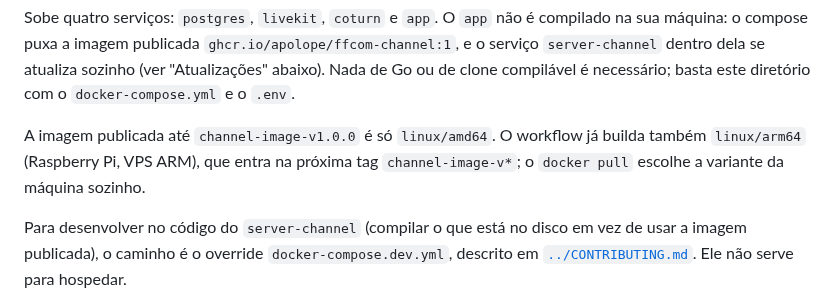
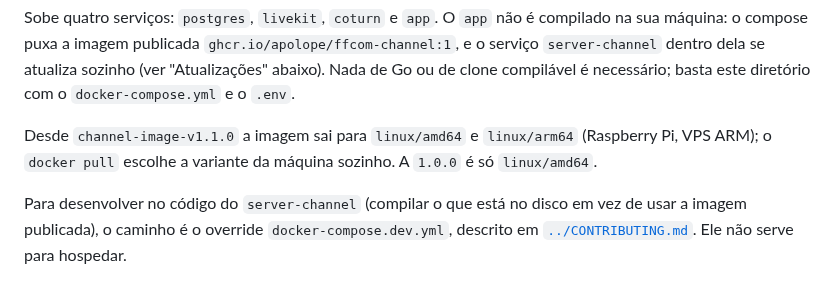
Before and after one commit to apolope/ffcom, a Markdown page: server-channel/README.md, the part around the change. Drawn GitHub-style.

```diff
--- a/server-channel/README.md
+++ b/server-channel/README.md
@@ -37,10 +37,9 @@ se atualiza sozinho (ver "Atualizações" abaixo). Nada de Go ou de clone
 compilável é necessário; basta este diretório com o `docker-compose.yml` e o
 `.env`.
 
-A imagem publicada até `channel-image-v1.0.0` é só `linux/amd64`. O
-workflow já builda também `linux/arm64` (Raspberry Pi, VPS ARM), que entra
-na próxima tag `channel-image-v*`; o `docker pull` escolhe a variante da
-máquina sozinho.
+Desde `channel-image-v1.1.0` a imagem sai para `linux/amd64` e
+`linux/arm64` (Raspberry Pi, VPS ARM); o `docker pull` escolhe a variante
+da máquina sozinho. A `1.0.0` é só `linux/amd64`.
 
 Para desenvolver no código do `server-channel` (compilar o que está no
 disco em vez de usar a imagem publicada), o caminho é o override
```
Also changed, not shown: CHANGELOG.md (+19 -0 lines).
